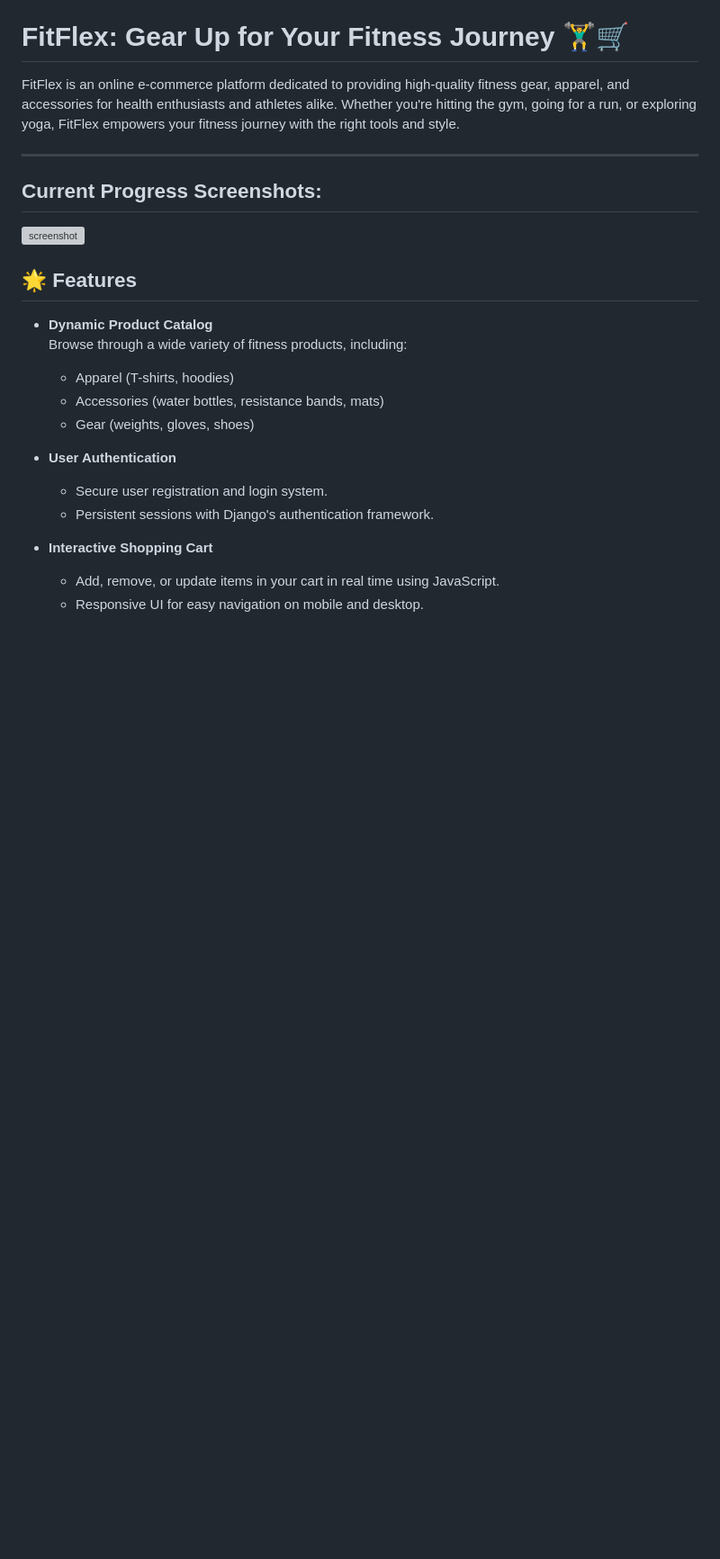
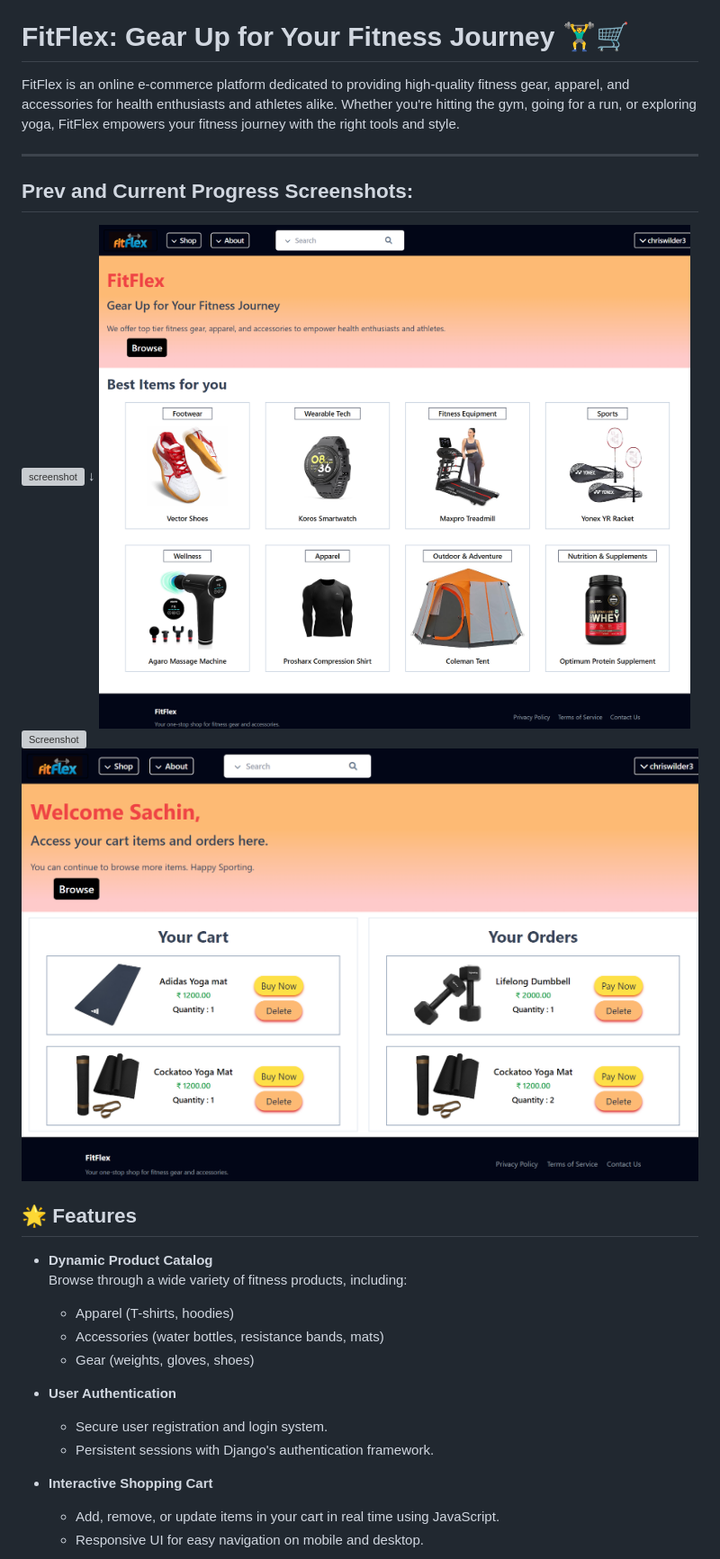
Before and after one commit to chriswilder3/FitFlex, a Markdown page: readme.md, the part around the change. Shown: that part at 90% size. Drawn GitHub-style; pictures changed too: media/dashboard.png (added), media/index2.png (added); blank space fills up the shorter version; grey boxes are pictures that could not be loaded.

Commit message:
updated screenshot for progress

```diff
--- a/readme.md
+++ b/readme.md
@@ -3,8 +3,12 @@
 FitFlex is an online e-commerce platform dedicated to providing high-quality fitness gear, apparel, and accessories for health enthusiasts and athletes alike. Whether you're hitting the gym, going for a run, or exploring yoga, FitFlex empowers your fitness journey with the right tools and style.
 
 ---
-## Current Progress Screenshots:
+## Prev and Current Progress Screenshots:
   ![screenshot](media/index_screenshot.PNG)
+    ↓
+  ![Screenshot](media/index2.png)
+  ![Screenshot](media/items_browse_page.png)
+  ![Screenshot](media/dashboard.png)
 
 ## 🌟 **Features**
 - **Dynamic Product Catalog**
```
Also changed, not shown: 1 other file.
